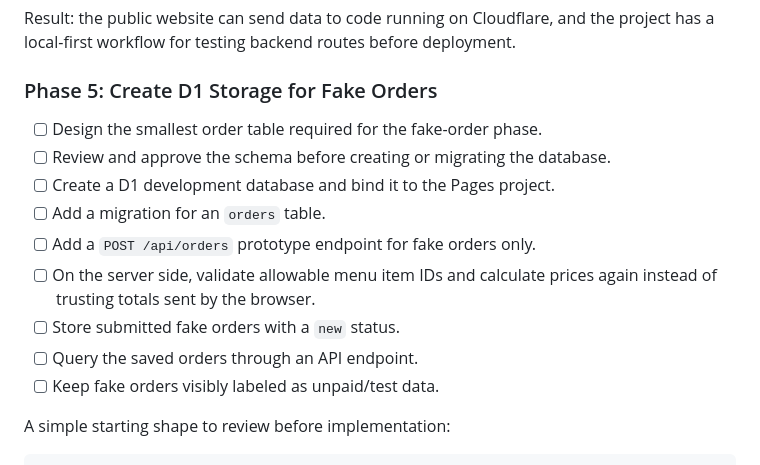
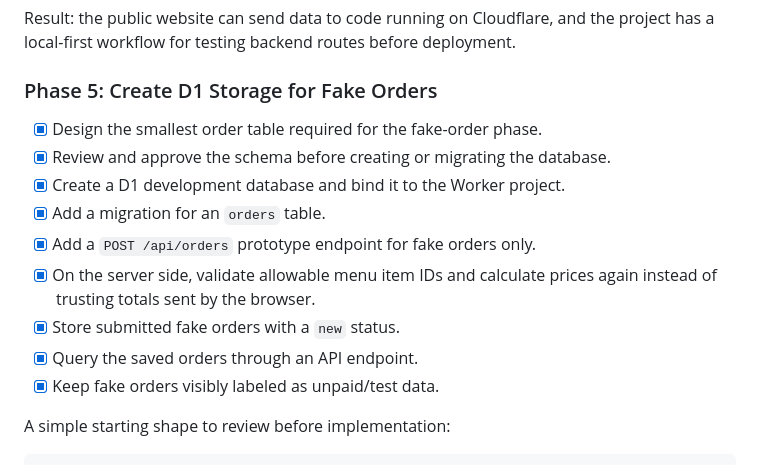
Before and after one commit to rxs291/rolling-kitchen, a Markdown page: docs/PROJECT_GUIDE.md, the part around the change. Drawn GitHub-style.

```diff
--- a/docs/PROJECT_GUIDE.md
+++ b/docs/PROJECT_GUIDE.md
@@ -147,16 +147,16 @@ deployment.
 
 ### Phase 5: Create D1 Storage for Fake Orders
 
-- [ ] Design the smallest order table required for the fake-order phase.
-- [ ] Review and approve the schema before creating or migrating the database.
-- [ ] Create a D1 development database and bind it to the Pages project.
-- [ ] Add a migration for an `orders` table.
-- [ ] Add a `POST /api/orders` prototype endpoint for fake orders only.
-- [ ] On the server side, validate allowable menu item IDs and calculate prices
+- [x] Design the smallest order table required for the fake-order phase.
+- [x] Review and approve the schema before creating or migrating the database.
+- [x] Create a D1 development database and bind it to the Worker project.
+- [x] Add a migration for an `orders` table.
+- [x] Add a `POST /api/orders` prototype endpoint for fake orders only.
+- [x] On the server side, validate allowable menu item IDs and calculate prices
       again instead of trusting totals sent by the browser.
-- [ ] Store submitted fake orders with a `new` status.
-- [ ] Query the saved orders through an API endpoint.
-- [ ] Keep fake orders visibly labeled as unpaid/test data.
+- [x] Store submitted fake orders with a `new` status.
+- [x] Query the saved orders through an API endpoint.
+- [x] Keep fake orders visibly labeled as unpaid/test data.
 
 A simple starting shape to review before implementation:
 
```
Also changed, not shown: docs/PROGRESS.md (+78 -10 lines).
